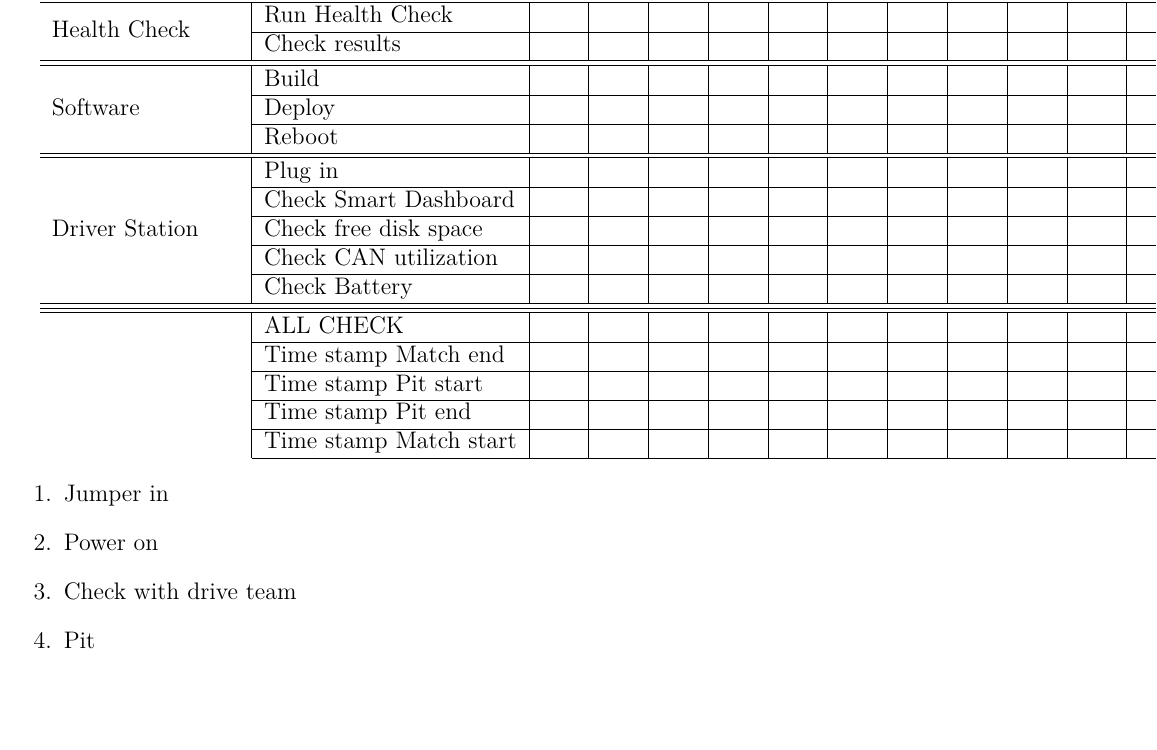
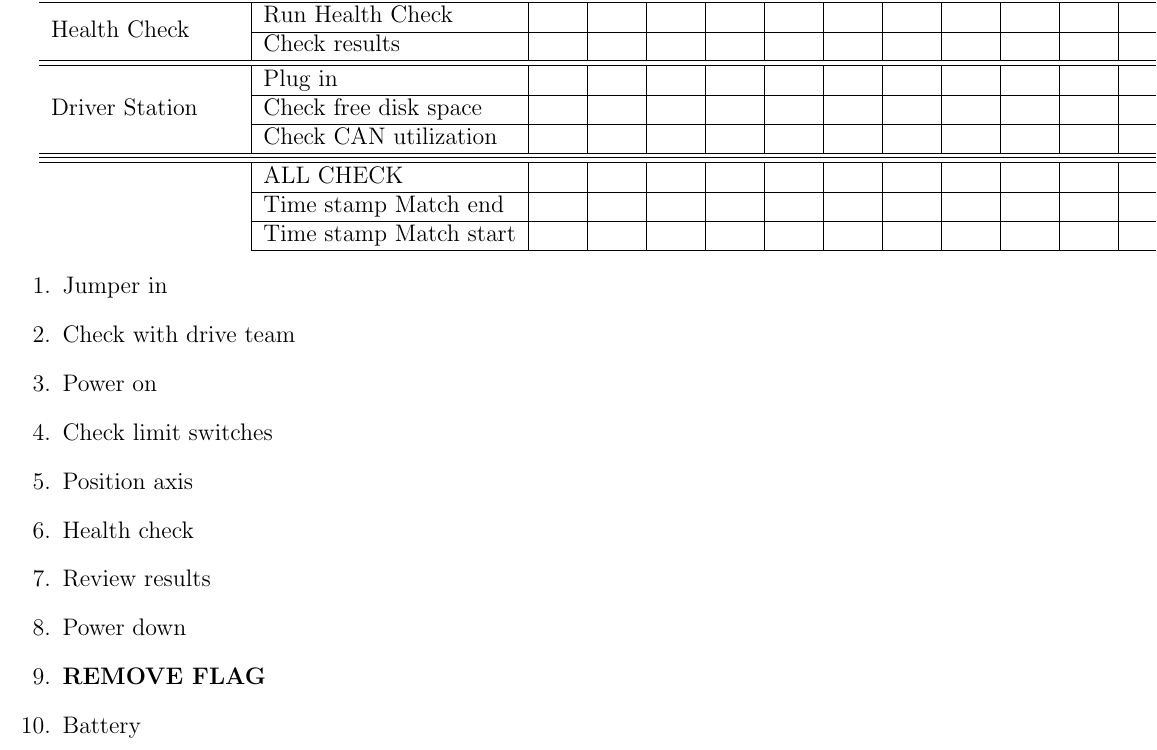
Before and after one commit to strykeforce/deepspace, a LaTeX document (docs/checklists/checklists.tex): part of page 1 of 2, cut so that both start at the same text, the shorter picture padded with empty space. The pictures show the PDF file docs/checklists/checklists.pdf that the author committed with the source.

Commit message:
Pit checklist updates

```diff
--- a/docs/checklists/checklists.tex
+++ b/docs/checklists/checklists.tex
@@ -47,31 +47,28 @@ PIT CHECKLIST
 & Run Health Check& & & & & & & & &  & & & &\\ \cline{2-16}
 & Check results & & & & & & & & & & & & & &\\ \hline \hline
 
-\multirow{3}{*}{Software}
-& Build & & & & & & & & &  & & & & \\ \cline{2-16}
-& Deploy & & & & & & & & & & & & & &\\ \cline{2-16}
-& Reboot & & & & & & & & & & & & & &\\ \hline \hline
-
-\multirow{5}{*}{Driver Station}
+\multirow{3}{*}{Driver Station}
 & Plug in & & & & & & & & & & & & & &\\ \cline{2-16}
-& Check Smart Dashboard   & & & & & & & & & & & & & &\\ \cline{2-16}
 & Check free disk space  & & & & & & & & & & & & & &\\ \cline{2-16}
-& Check CAN utilization  & & & & & & & & & & & & & &\\ \cline{2-16}
-& Check Battery   & & & & & & & & & & & & & &\\ \hline \hline \hline
+& Check CAN utilization  & & & & & & & & & & & & & &\\ \cline{2-16}\hline \hline \hline
 
 & ALL CHECK     & & & & & & & & & &  & & & & \\ \cline{2-16}
 & Time stamp Match end    & & & & & & & & & &  & & & & \\ \cline{2-16}
-& Time stamp Pit start    & & & & & & & & & &  & & & & \\ \cline{2-16}
-& Time stamp Pit end    & & & & & & & & & &  & & & & \\ \cline{2-16}
 & Time stamp Match start    & & & & & & & & & &  & & & & \\ \cline{2-16}
 
 \end{tabular}
 
 \begin{enumerate}
 	\item Jumper in
+	\item Check with drive team
 	\item Power on
-	\item Check with drive team
-	\item Pit
+	\item Check limit switches
+	\item Position axis
+	\item Health check
+	\item Review results
+	\item Power down
+	\item \textbf{REMOVE FLAG}
+	\item Battery
 \end{enumerate}
 
 
```
Also changed, not shown: docs/checklists/checklists.pdf.
